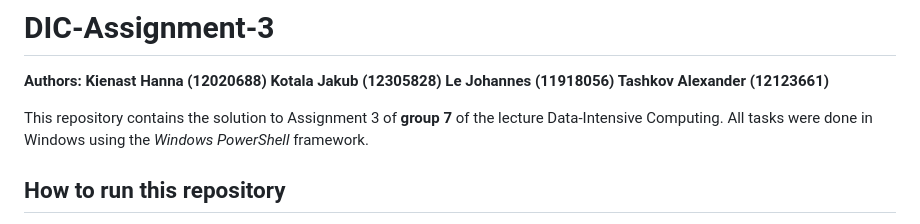
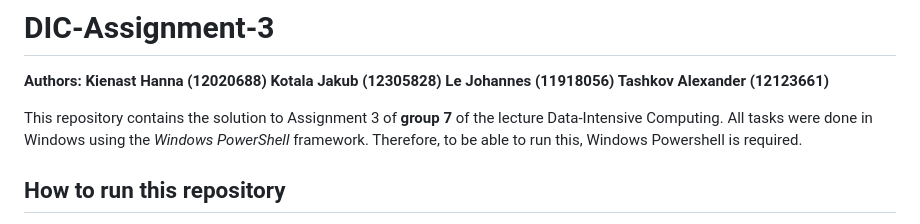
Before and after one commit to SashoDT/DIC-Assignment-3, a Markdown page: README.md, the part around the change. GitHub-like rendering.

```diff
--- a/README.md
+++ b/README.md
@@ -6,7 +6,7 @@ Kotala Jakub (12305828)
 Le Johannes (11918056)
 Tashkov Alexander (12123661)**
 
-This repository contains the solution to Assignment 3 of **group 7** of the lecture Data-Intensive Computing. All tasks were done in Windows using the *Windows PowerShell* framework.
+This repository contains the solution to Assignment 3 of **group 7** of the lecture Data-Intensive Computing. All tasks were done in Windows using the *Windows PowerShell* framework. Therefore, to be able to run this, Windows Powershell is required.
 
 ## How to run this repository
 
```
